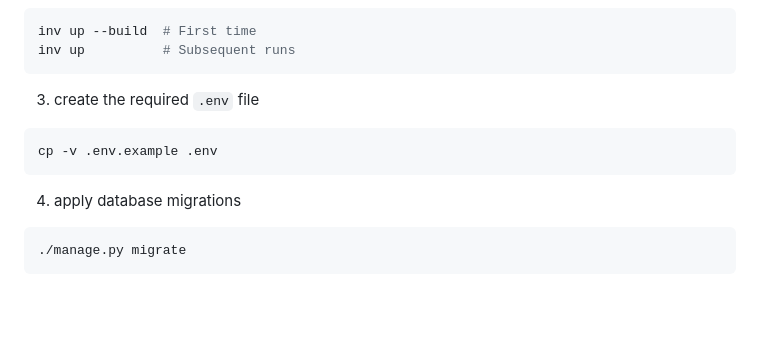
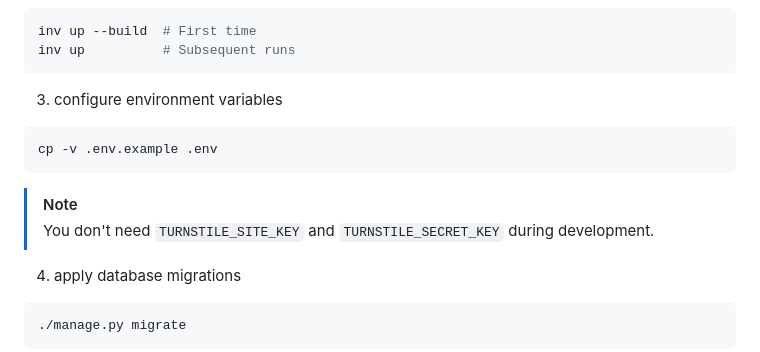
Before and after one commit to engineervix/milk2meat, a Markdown page: README.md, the part around one of its changes. Rendered like a GitHub page; blank space fills up the shorter version.

````diff
--- a/README.md
+++ b/README.md
@@ -59,11 +82,14 @@ inv up --build  # First time
 inv up          # Subsequent runs
 ```
 
-3. create the required `.env` file
+3. configure environment variables
 
 ```sh
 cp -v .env.example .env
 ```
+
+> [!NOTE]
+> You don't need `TURNSTILE_SITE_KEY` and `TURNSTILE_SECRET_KEY` during development.
 
 4. apply database migrations
 
````
Also changed, not shown: other parts of README.md (+32 -1 lines).
